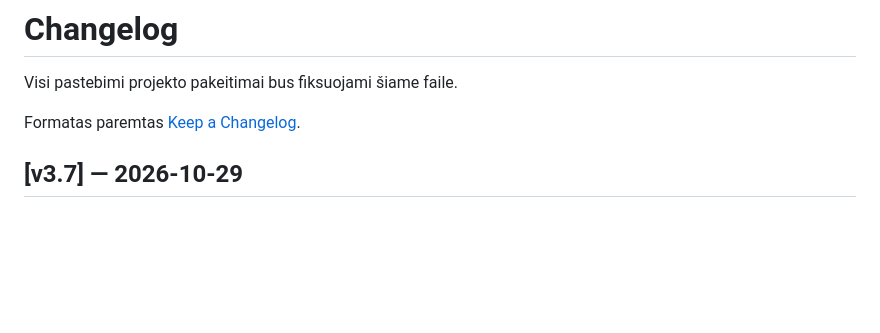
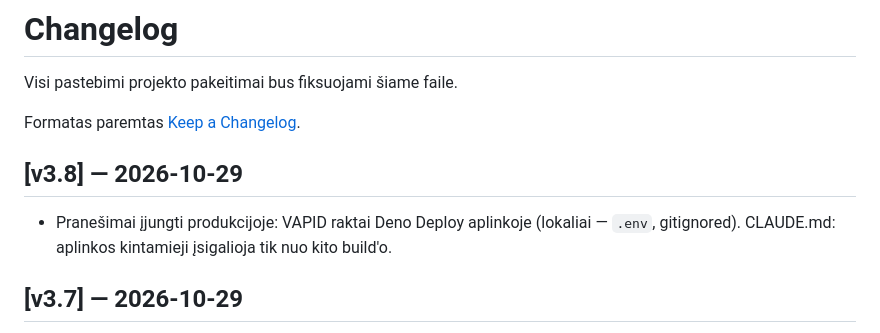
Before and after one commit to brutall100/nuoga-siela, a Markdown page: CHANGELOG.md, the part around the change. GitHub-like rendering; blank space fills up the shorter version.

Commit message:
v3.8: Pranešimai įjungti produkcijoje (VAPID raktai Deno Deploy) (#17)
Claude-Session: https://claude.ai/code/session_01GxHwBWXp66xfqwmyKuebG1

Co-authored-by: Claude Opus 5.5 <noreply@anthropic.com>

```diff
--- a/CHANGELOG.md
+++ b/CHANGELOG.md
@@ -3,6 +3,11 @@
 Visi pastebimi projekto pakeitimai bus fiksuojami šiame faile.
 
 Formatas paremtas [Keep a Changelog](https://keepachangelog.com/en/1.1.0/).
+
+## [v3.8] — 2026-10-29
+
+- Pranešimai įjungti produkcijoje: VAPID raktai Deno Deploy aplinkoje (lokaliai — `.env`,
+  gitignored). CLAUDE.md: aplinkos kintamieji įsigalioja tik nuo kito build'o.
 
 ## [v3.7] — 2026-10-29
 
```
Also changed, not shown: CLAUDE.md (+4 -3 lines).
